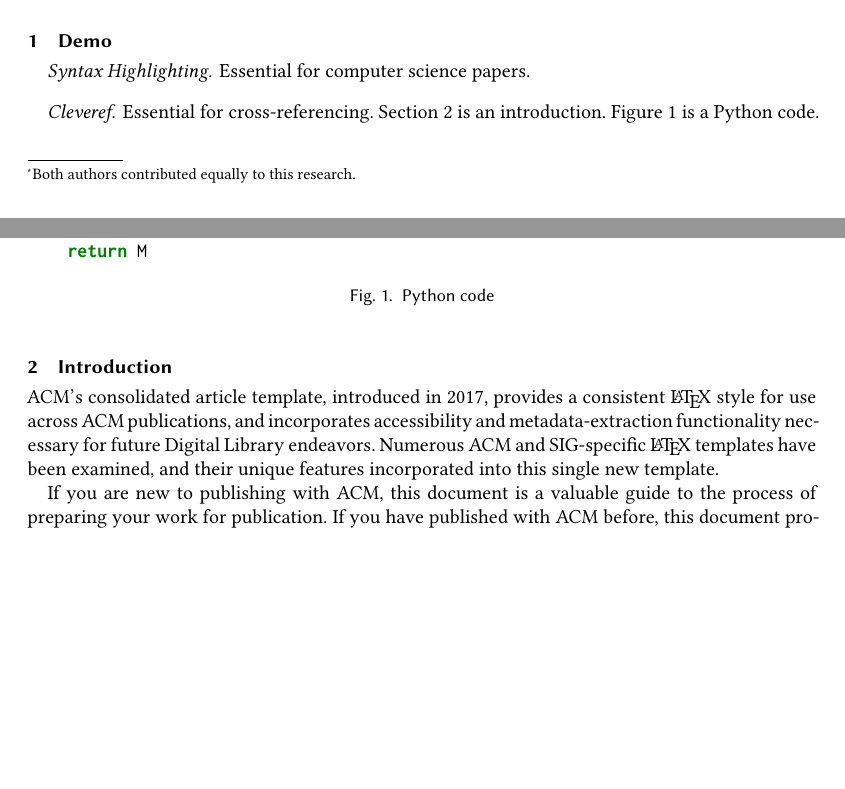
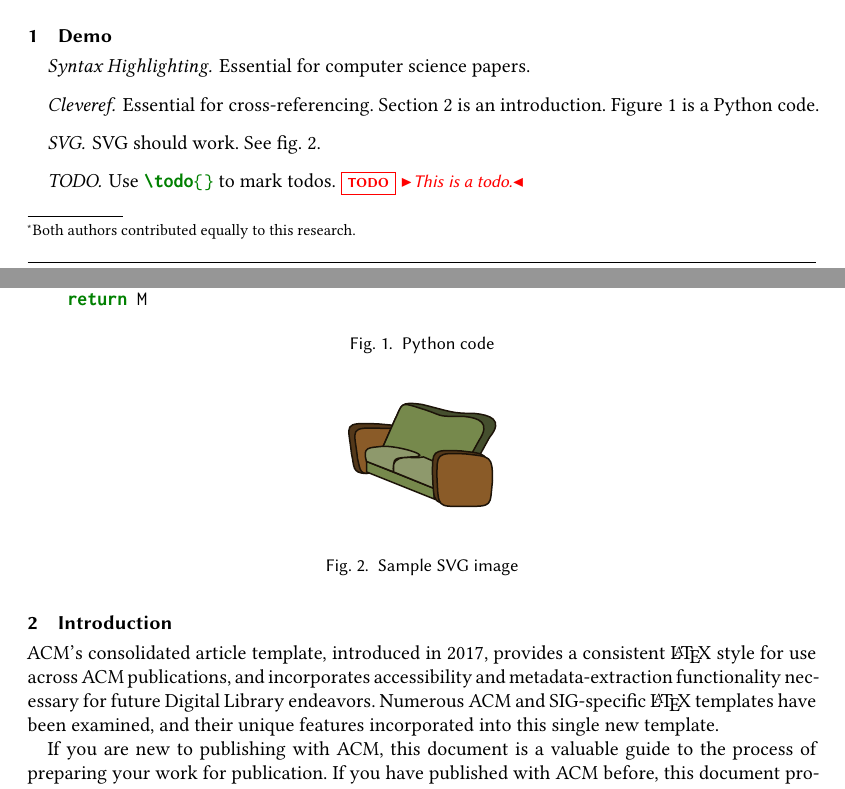
Before and after one commit to shumbo/latex-template, a LaTeX paper (main.tex): two parts of pages 1 and 2 of 11, joined at a grey line, cut so that both start at the same text, the shorter picture padded with empty space. Compiled offline with XeLaTeX.

Commit message:
more things

```diff
--- a/main.tex
+++ b/main.tex
@@ -117,6 +117,11 @@
 \usepackage{graphicx}
 \usepackage{hyperref}
 \usepackage{svg}
+
+%% CUSTOM COMMANDS
+\newcommand{\todo}[1]
+   {{\color{red} \fbox{\bfseries\sffamily\scriptsize{TODO}}
+   {\small$\blacktriangleright$\textsf{\emph{#1}}$\blacktriangleleft$}}~}
 
 %%
 %% end of the preamble, start of the body of the document source.
@@ -279,12 +284,25 @@ def incmatrix(genl1,genl2):
     n = len(genl2)
     M = None # Comprehension on the next line
     return M
-\end{minted}
+    \end{minted}
+    \Description[Sample Python code]{Sample Python code with a function.}
     \caption{Python code}
     \label{fig:python}
 \end{figure}
 
 \paragraph{Cleveref} Essential for cross-referencing. \Cref{sec:intro} is an introduction. \Cref{fig:python} is a Python code.
+
+\paragraph{SVG} SVG should work. See \cref{fig:svg-sample}.
+
+\begin{figure}
+    \centering
+    \includesvg{figures/couch.svg}
+    \caption{Sample SVG image}
+    \Description[Sample SVG image]{Sample SVG image with a green couch.}
+    \label{fig:svg-sample}
+\end{figure}
+
+\paragraph{TODO} Use \mintinline{latex}{\todo{}} to mark todos. \todo{This is a todo.}
 
 \section{Introduction}
 \label{sec:intro}
```
Also changed, not shown: figures/couch.svg (added).
